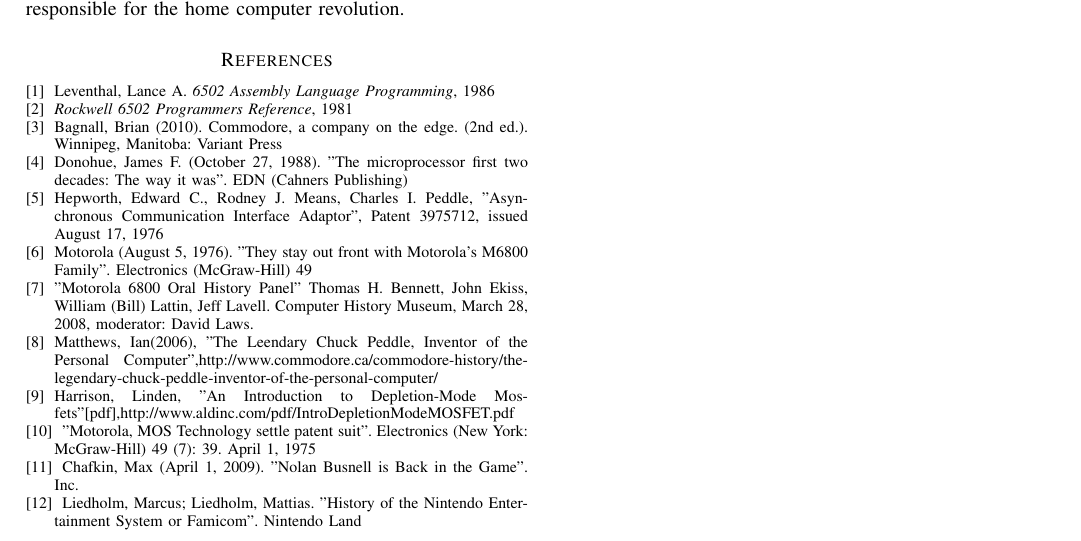
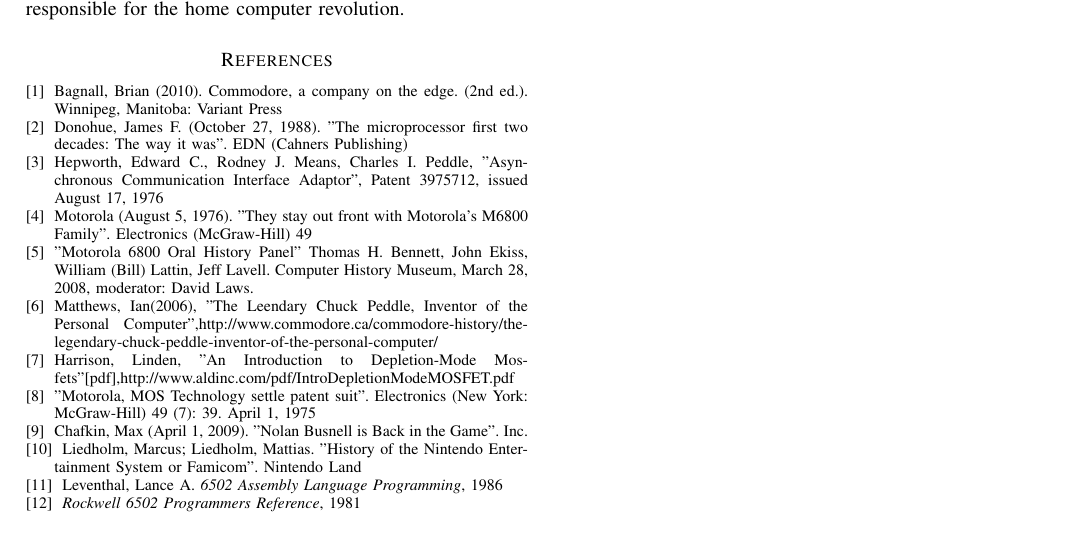
Before and after one commit to TravisWhitaker/6502, a LaTeX paper (report.tex): part of page 5 of 5, cut so that both start at the same text. Compiled offline with pdfLaTeX; a missing font is replaced by an installed copy or a similar font; a LaTeX package or settings file that is missing is left out.

Commit message:
adjusted reference order

```diff
--- a/report.tex
+++ b/report.tex
@@ -445,10 +445,6 @@
 
 \begin{thebibliography}{1}
 
-\bibitem{asm}
-Leventhal, Lance A. \emph{6502 Assembly Language Programming}, 1986
-\bibitem{isa}
-\emph{Rockwell 6502 Programmers Reference}, 1981
 \bibitem{IEEEhowto:Bagnall}
 Bagnall, Brian (2010). Commodore, a company on the edge. (2nd ed.). Winnipeg, Manitoba: Variant Press
 \bibitem{IEEEhowto:Donohue}
@@ -469,6 +465,11 @@
 Chafkin, Max (April 1, 2009). "Nolan Busnell is Back in the Game". Inc.
 \bibitem{IEEEhowto:}
 Liedholm, Marcus; Liedholm, Mattias. "History of the Nintendo Entertainment System or Famicom". Nintendo Land
+\bibitem{asm}
+Leventhal, Lance A. \emph{6502 Assembly Language Programming}, 1986
+\bibitem{isa}
+\emph{Rockwell 6502 Programmers Reference}, 1981
+
 
 \end{thebibliography}
 
```
Also changed, not shown: source_info.txt (+1 -0 lines), report.pdf.
